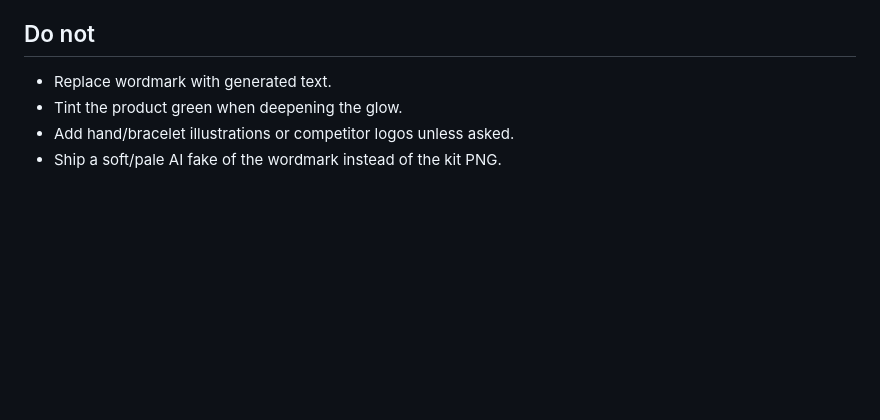
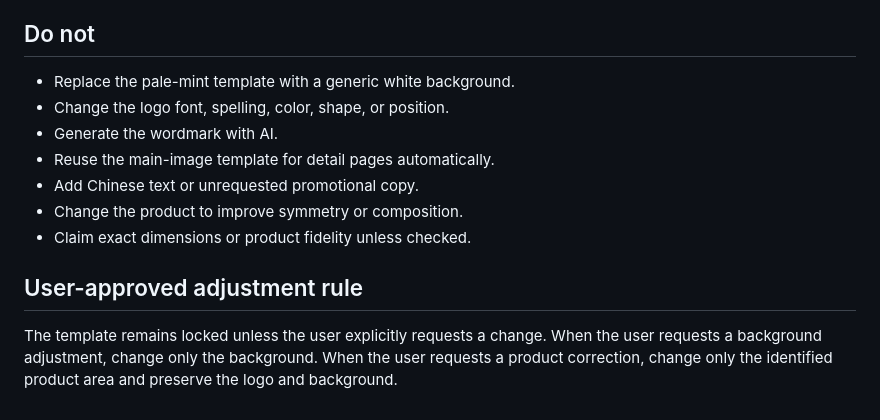
Before and after one commit to lemerylaser-hash/tk-monitor, a Markdown page: meet-lumi-re/SKILL.md, the part around one of its changes. Rendered like a GitHub page; blank space fills up the shorter version.

```diff
--- a/meet-lumi-re/SKILL.md
+++ b/meet-lumi-re/SKILL.md
@@ -38,6 +48,12 @@ Apply this whenever the user sends a new product photo/reference for a Meet Lumi
 
 ## Do not
-- Replace wordmark with generated text.
-- Tint the product green when deepening the glow.
-- Add hand/bracelet illustrations or competitor logos unless asked.
-- Ship a soft/pale AI fake of the wordmark instead of the kit PNG.
+- Replace the pale-mint template with a generic white background.
+- Change the logo font, spelling, color, shape, or position.
+- Generate the wordmark with AI.
+- Reuse the main-image template for detail pages automatically.
+- Add Chinese text or unrequested promotional copy.
+- Change the product to improve symmetry or composition.
+- Claim exact dimensions or product fidelity unless checked.
+
+## User-approved adjustment rule
+The template remains locked unless the user explicitly requests a change. When the user requests a background adjustment, change only the background. When the user requests a product correction, change only the identified product area and preserve the logo and background.
```
Also changed, not shown: other parts of meet-lumi-re/SKILL.md (+40 -30 lines).
